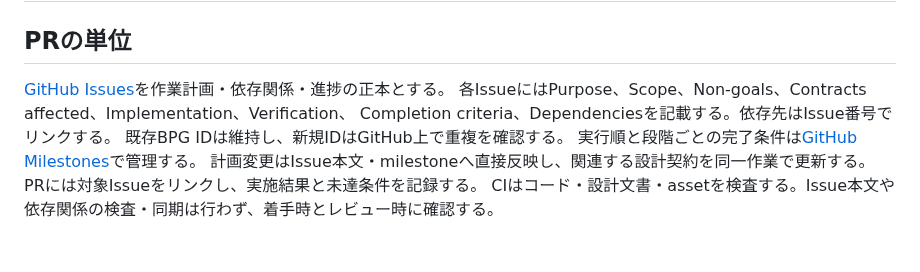
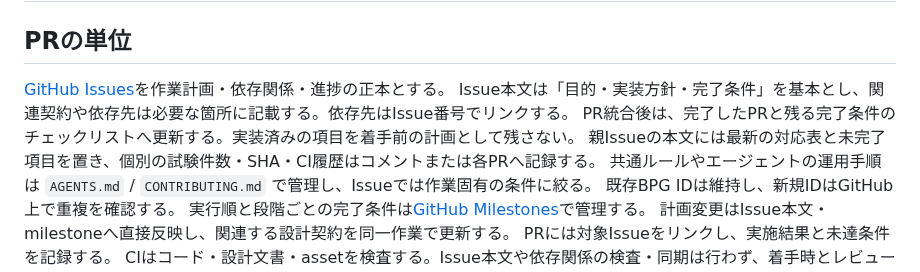
Before and after one commit to tokutori/pr-simulator-game-1, a Markdown page: CONTRIBUTING.md, the part around the change. Rendered like a GitHub page; blank space fills up the shorter version.

Commit message:
docs(process): keep issue bodies focused on current work

```diff
--- a/CONTRIBUTING.md
+++ b/CONTRIBUTING.md
@@ -3,8 +3,10 @@
 ## PRの単位
 
 [GitHub Issues](https://github.com/tokutori/pr-simulator-game-1/issues)を作業計画・依存関係・進捗の正本とする。
-各IssueにはPurpose、Scope、Non-goals、Contracts affected、Implementation、Verification、
-Completion criteria、Dependenciesを記載する。依存先はIssue番号でリンクする。
+Issue本文は「目的・実装方針・完了条件」を基本とし、関連契約や依存先は必要な箇所に記載する。依存先はIssue番号でリンクする。
+PR統合後は、完了したPRと残る完了条件のチェックリストへ更新する。実装済みの項目を着手前の計画として残さない。
+親Issueの本文には最新の対応表と未完了項目を置き、個別の試験件数・SHA・CI履歴はコメントまたは各PRへ記録する。
+共通ルールやエージェントの運用手順は `AGENTS.md` / `CONTRIBUTING.md` で管理し、Issueでは作業固有の条件に絞る。
 既存BPG IDは維持し、新規IDはGitHub上で重複を確認する。
 実行順と段階ごとの完了条件は[GitHub Milestones](https://github.com/tokutori/pr-simulator-game-1/milestones)で管理する。
 計画変更はIssue本文・milestoneへ直接反映し、関連する設計契約を同一作業で更新する。
```
